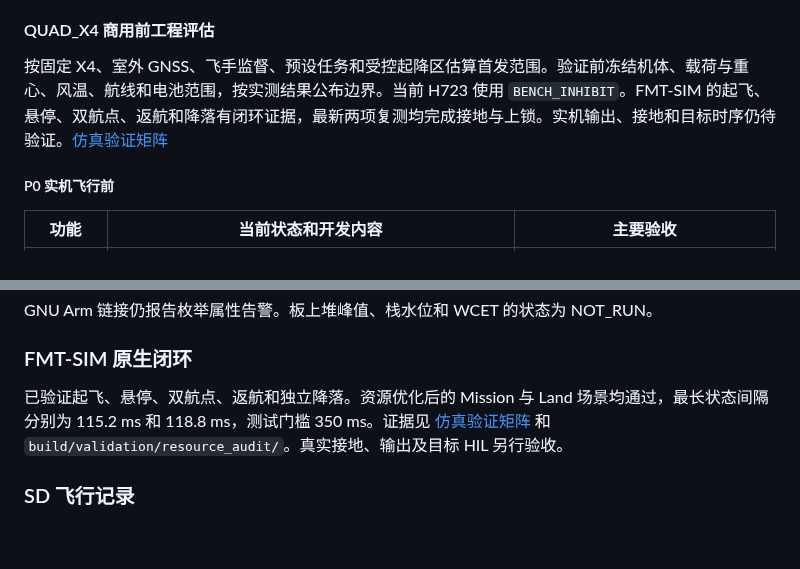
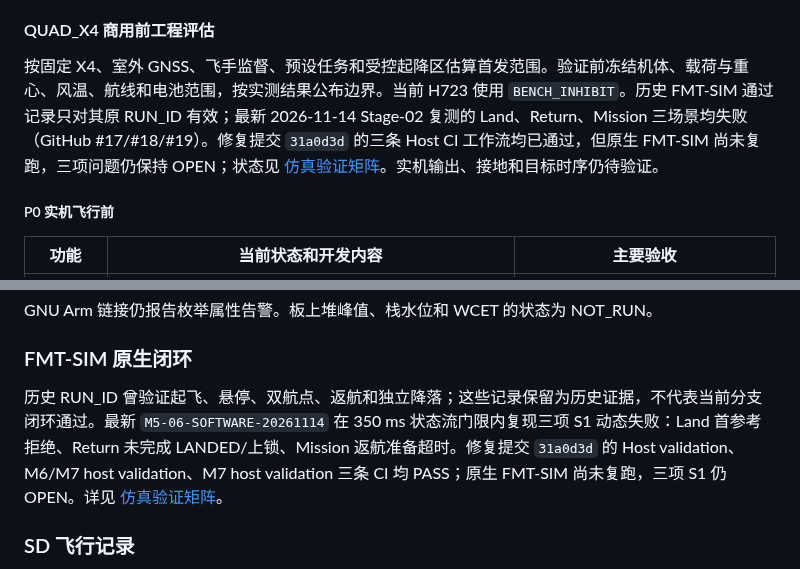
Before and after one commit to hujunjie-hub/Flight, a Markdown page: spec/09_需求验证实施与发布管理.md, 2 parts joined by grey strips. Rendered like a GitHub page; blank space fills up the shorter version.

Commit message:
Record ENG-07 Host CI results and FMT-SIM gate

```diff
--- a/spec/09_需求验证实施与发布管理.md
+++ b/spec/09_需求验证实施与发布管理.md
@@ -309,7 +309,7 @@ V1第一版目标产品为`QUAD_X4`。UGV/USV仅要求公共接口和Host profil
 
 #### QUAD_X4 商用前工程评估
 
-按固定 X4、室外 GNSS、飞手监督、预设任务和受控起降区估算首发范围。验证前冻结机体、载荷与重心、风温、航线和电池范围，按实测结果公布边界。当前 H723 使用 `BENCH_INHIBIT`。FMT-SIM 的起飞、悬停、双航点、返航和降落有闭环证据，最新两项复测均完成接地与上锁。实机输出、接地和目标时序仍待验证。[仿真验证矩阵](../doc/simulation/FLIGHT_LOGIC_MATRIX.md#返航等待与接地确认复测)
+按固定 X4、室外 GNSS、飞手监督、预设任务和受控起降区估算首发范围。验证前冻结机体、载荷与重心、风温、航线和电池范围，按实测结果公布边界。当前 H723 使用 `BENCH_INHIBIT`。历史 FMT-SIM 通过记录只对其原 RUN_ID 有效；最新 2026-11-14 Stage-02 复测的 Land、Return、Mission 三场景均失败（GitHub #17/#18/#19）。修复提交 `31a0d3d` 的三条 Host CI 工作流均已通过，但原生 FMT-SIM 尚未复跑，三项问题仍保持 OPEN；状态见 [仿真验证矩阵](../doc/simulation/FLIGHT_LOGIC_MATRIX.md#eng-07-fix-iteration-1)。实机输出、接地和目标时序仍待验证。
 
 ##### P0 实机飞行前
 
@@ -552,7 +552,7 @@ GNU Arm 链接仍报告枚举属性告警。板上堆峰值、栈水位和 WCET
 
 ### FMT-SIM 原生闭环
 
-已验证起飞、悬停、双航点、返航和独立降落。资源优化后的 Mission 与 Land 场景均通过，最长状态间隔分别为 115.2 ms 和 118.8 ms，测试门槛 350 ms。证据见 [仿真验证矩阵](../doc/simulation/FLIGHT_LOGIC_MATRIX.md) 和 `build/validation/resource_audit/`。真实接地、输出及目标 HIL 另行验收。
+历史 RUN_ID 曾验证起飞、悬停、双航点、返航和独立降落；这些记录保留为历史证据，不代表当前分支闭环通过。最新 `M5-06-SOFTWARE-20261114` 在 350 ms 状态流门限内复现三项 S1 动态失败：Land 首参考拒绝、Return 未完成 LANDED/上锁、Mission 返航准备超时。修复提交 `31a0d3d` 的 Host validation、M6/M7 host validation、M7 host validation 三条 CI 均 PASS；原生 FMT-SIM 尚未复跑，三项 S1 仍 OPEN。详见 [仿真验证矩阵](../doc/simulation/FLIGHT_LOGIC_MATRIX.md#eng-07-fix-iteration-1)。
 
 ### SD 飞行记录
 
```
Also changed, not shown: doc/simulation/FLIGHT_LOGIC_MATRIX.md (+1 -0 lines).
